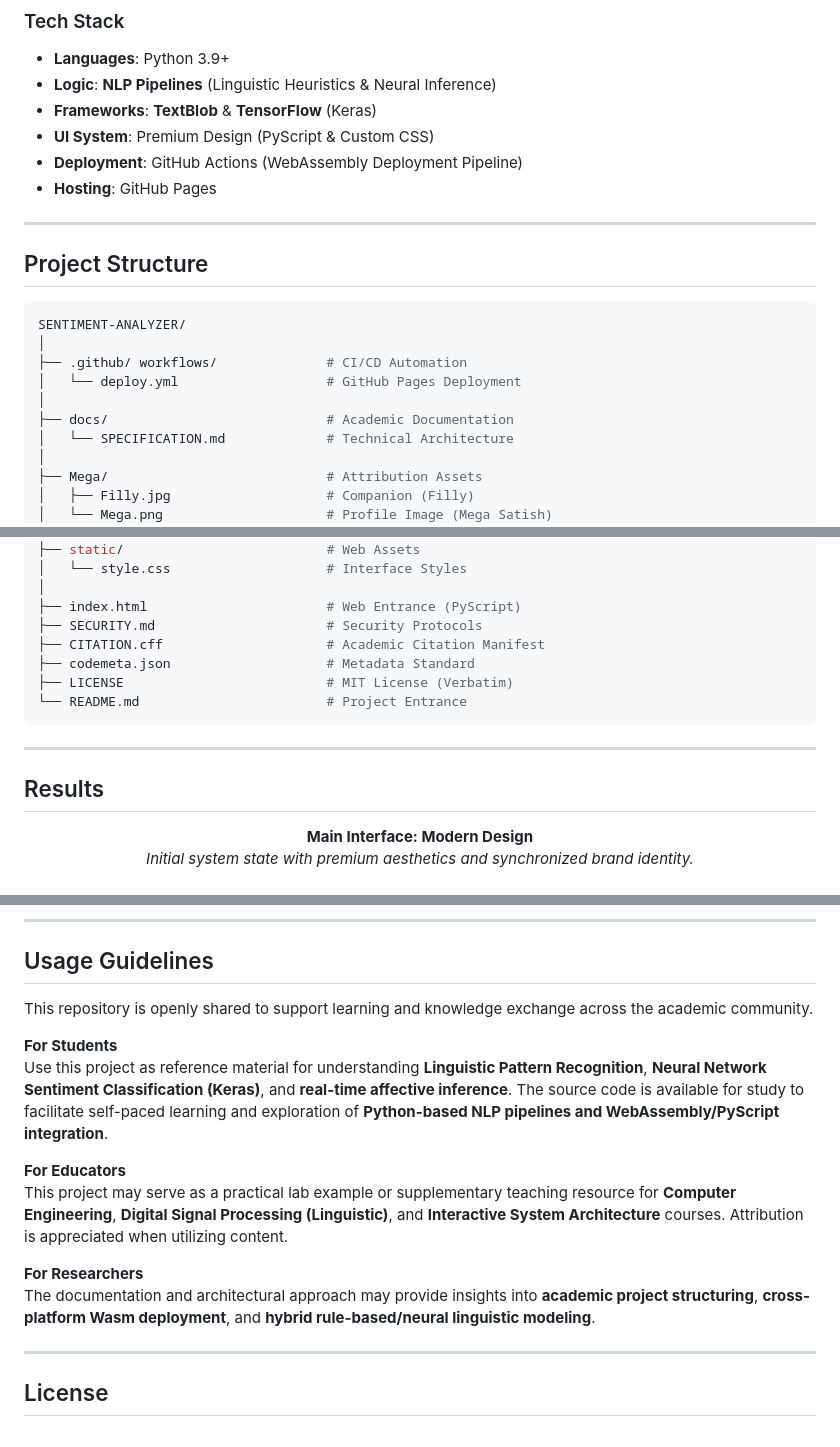
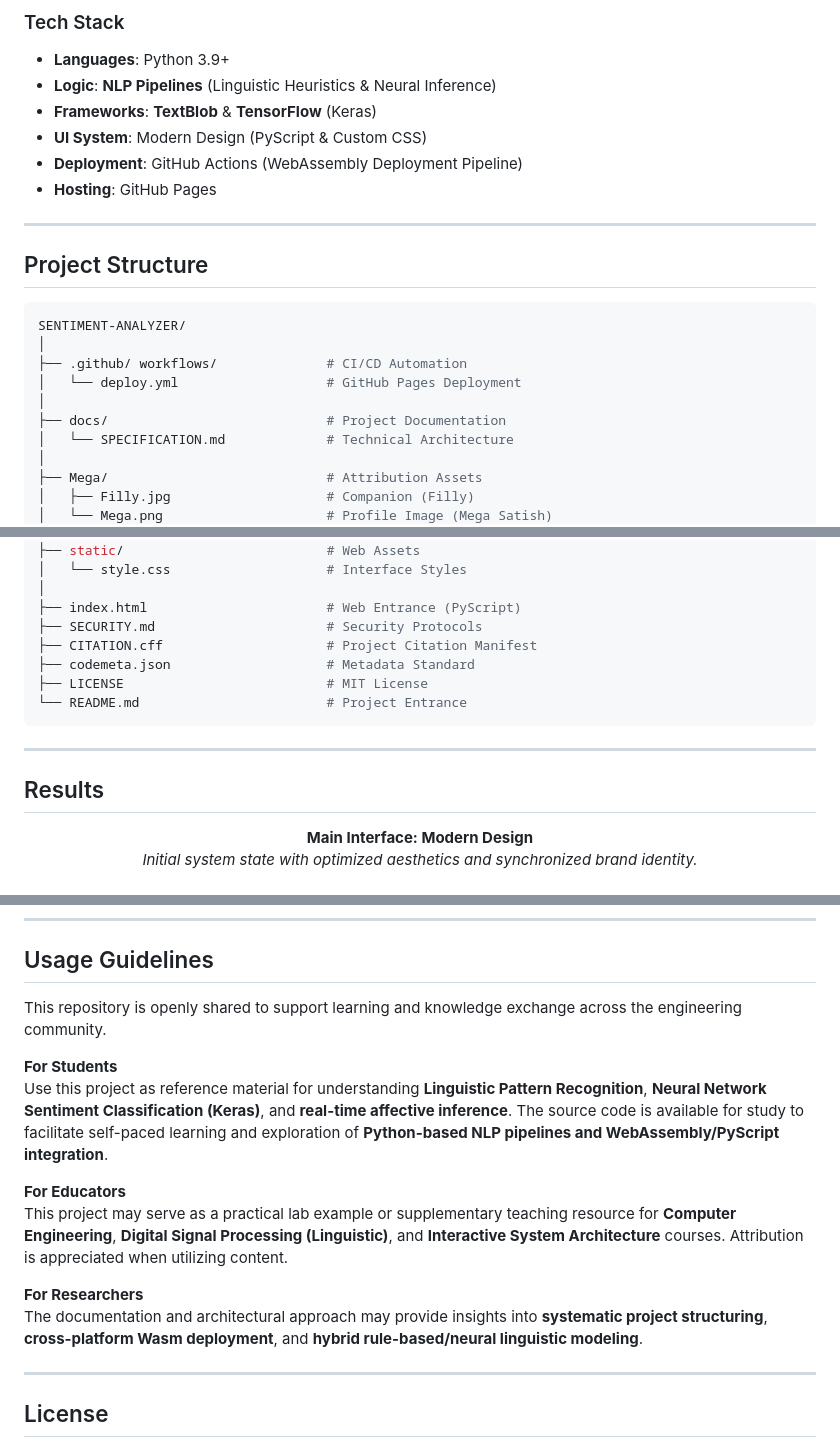
Before and after one commit to Amey-Thakur/SENTIMENT-ANALYZER, a Markdown page: README.md, 3 parts joined by grey strips. Drawn GitHub-style.

````diff
--- a/README.md
+++ b/README.md
@@ -85,7 +85,7 @@ The classification engine is governed by strict **computational design patterns*
 - **Languages**: Python 3.9+
 - **Logic**: **NLP Pipelines** (Linguistic Heuristics & Neural Inference)
 - **Frameworks**: **TextBlob** & **TensorFlow** (Keras)
-- **UI System**: Premium Design (PyScript & Custom CSS)
+- **UI System**: Modern Design (PyScript & Custom CSS)
 - **Deployment**: GitHub Actions (WebAssembly Deployment Pipeline)
 - **Hosting**: GitHub Pages
 
@@ -101,7 +101,7 @@ SENTIMENT-ANALYZER/
 ├── .github/ workflows/              # CI/CD Automation
 │   └── deploy.yml                   # GitHub Pages Deployment
 │
-├── docs/                            # Academic Documentation
+├── docs/                            # Project Documentation
 │   └── SPECIFICATION.md             # Technical Architecture
 │
 ├── Mega/                            # Attribution Assets
@@ -127,9 +127,9 @@ SENTIMENT-ANALYZER/
 │
 ├── index.html                       # Web Entrance (PyScript)
 ├── SECURITY.md                      # Security Protocols
-├── CITATION.cff                     # Academic Citation Manifest
+├── CITATION.cff                     # Project Citation Manifest
 ├── codemeta.json                    # Metadata Standard
-├── LICENSE                          # MIT License (Verbatim)
+├── LICENSE                          # MIT License
 └── README.md                        # Project Entrance
 ```
 
@@ -141,7 +141,7 @@ SENTIMENT-ANALYZER/
 <div align="center">
   <b>Main Interface: Modern Design</b>
   <br>
-  <i>Initial system state with premium aesthetics and synchronized brand identity.</i>
+  <i>Initial system state with optimized aesthetics and synchronized brand identity.</i>
   <br><br>
   <img src="screenshots/01-landing-page.png" alt="Landing Page" width="90%">
   <br><br><br>
@@ -245,7 +245,7 @@ python "Source Code/app.py"
 <a name="usage-guidelines"></a>
 ## Usage Guidelines
 
-This repository is openly shared to support learning and knowledge exchange across the academic community.
+This repository is openly shared to support learning and knowledge exchange across the engineering community.
 
 **For Students**
 Use this project as reference material for understanding **Linguistic Pattern Recognition**, **Neural Network Sentiment Classification (Keras)**, and **real-time affective inference**. The source code is available for study to facilitate self-paced learning and exploration of **Python-based NLP pipelines and WebAssembly/PyScript integration**.
@@ -254,7 +254,7 @@ Use this project as reference material for understanding **Linguistic Pattern Re
 This project may serve as a practical lab example or supplementary teaching resource for **Computer Engineering**, **Digital Signal Processing (Linguistic)**, and **Interactive System Architecture** courses. Attribution is appreciated when utilizing content.
 
 **For Researchers**
-The documentation and architectural approach may provide insights into **academic project structuring**, **cross-platform Wasm deployment**, and **hybrid rule-based/neural linguistic modeling**.
+The documentation and architectural approach may provide insights into **systematic project structuring**, **cross-platform Wasm deployment**, and **hybrid rule-based/neural linguistic modeling**.
 
 ---
 
````
Also changed, not shown: other parts of README.md (+3 -3 lines).
